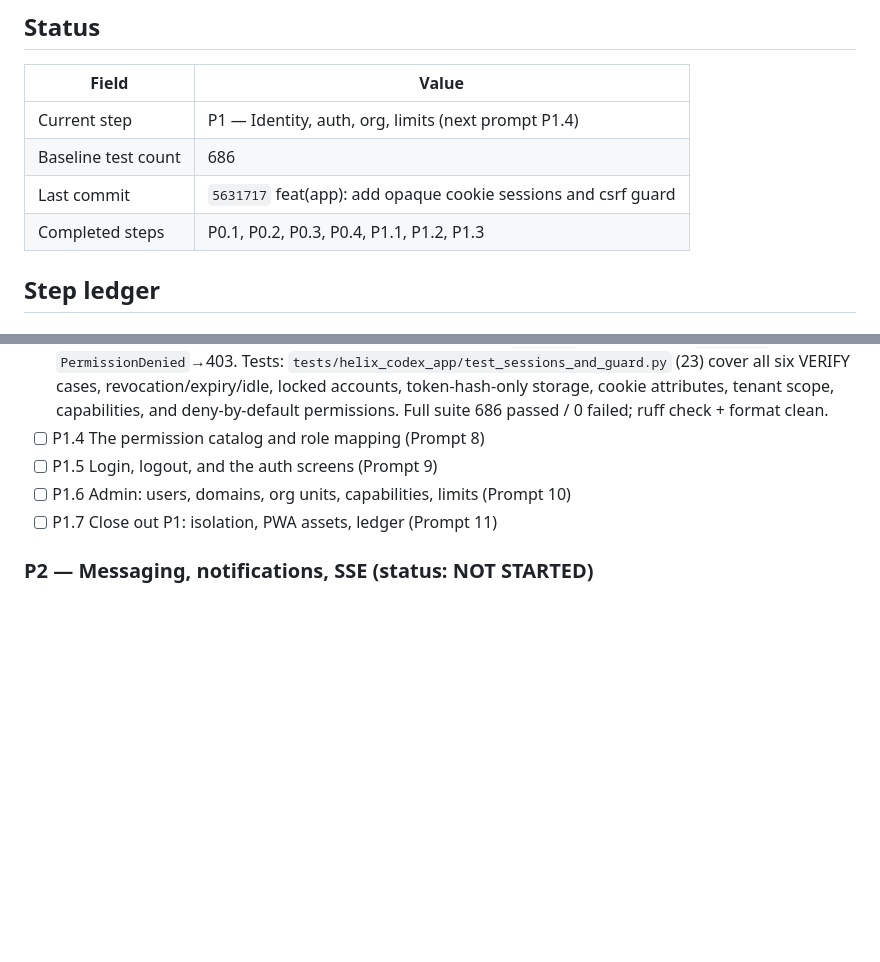
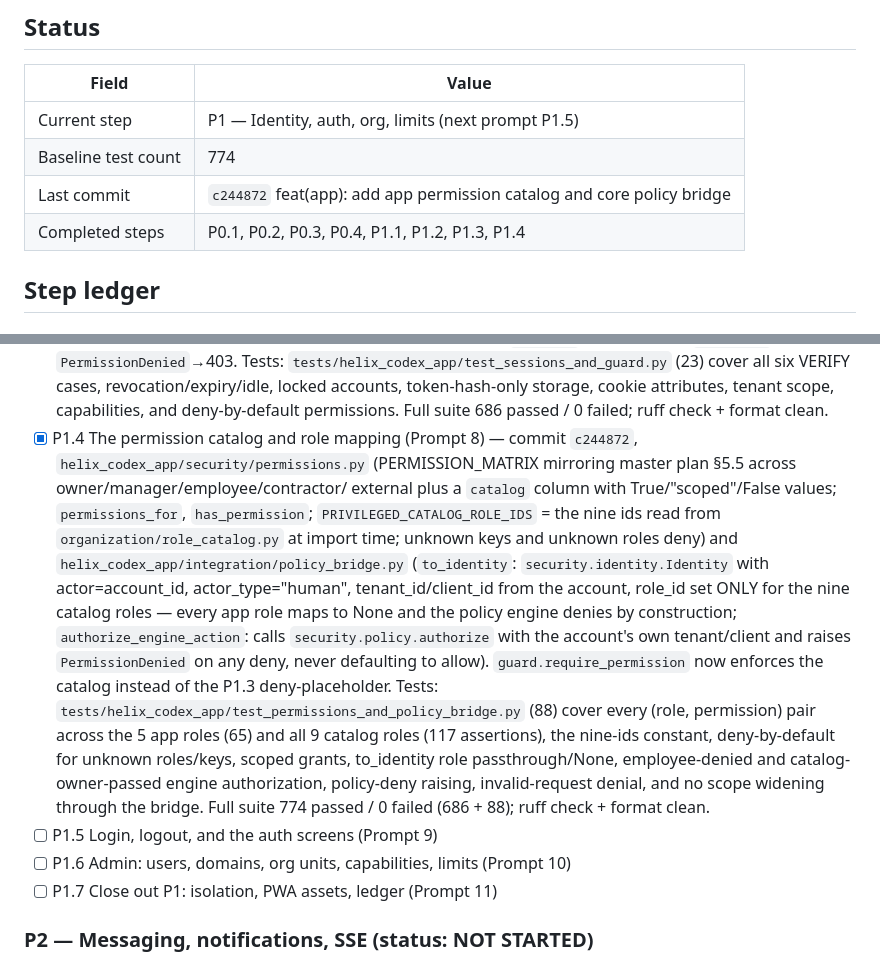
Before and after one commit to HatemIsmailShalaby1979/Helix-Prime, a Markdown page: helix_codex_app/agents.md, 2 parts joined by grey strips. Drawn GitHub-style; blank space fills up the shorter version.

Commit message:
docs(app): record P1.4 commit sha and test count in ledger

```diff
--- a/helix_codex_app/agents.md
+++ b/helix_codex_app/agents.md
@@ -47,10 +47,10 @@ App-specific rules:
 
 | Field | Value |
 |---|---|
-| Current step | P1 — Identity, auth, org, limits (next prompt P1.4) |
-| Baseline test count | 686 |
-| Last commit | `5631717` feat(app): add opaque cookie sessions and csrf guard |
-| Completed steps | P0.1, P0.2, P0.3, P0.4, P1.1, P1.2, P1.3 |
+| Current step | P1 — Identity, auth, org, limits (next prompt P1.5) |
+| Baseline test count | 774 |
+| Last commit | `c244872` feat(app): add app permission catalog and core policy bridge |
+| Completed steps | P0.1, P0.2, P0.3, P0.4, P1.1, P1.2, P1.3, P1.4 |
 
 ## Step ledger
 
@@ -83,7 +83,25 @@ App-specific rules:
       revocation/expiry/idle, locked accounts, token-hash-only storage, cookie attributes, tenant
       scope, capabilities, and deny-by-default permissions. Full suite 686 passed / 0 failed;
       ruff check + format clean.
-- [ ] P1.4 The permission catalog and role mapping (Prompt 8)
+- [x] P1.4 The permission catalog and role mapping (Prompt 8) — commit `c244872`,
+      `helix_codex_app/security/permissions.py`
+      (PERMISSION_MATRIX mirroring master plan §5.5 across owner/manager/employee/contractor/
+      external plus a `catalog` column with True/"scoped"/False values; `permissions_for`,
+      `has_permission`; `PRIVILEGED_CATALOG_ROLE_IDS` = the nine ids read from
+      `organization/role_catalog.py` at import time; unknown keys and unknown roles deny) and
+      `helix_codex_app/integration/policy_bridge.py`
+      (`to_identity`: `security.identity.Identity` with actor=account_id, actor_type="human",
+      tenant_id/client_id from the account, role_id set ONLY for the nine catalog roles — every
+      app role maps to None and the policy engine denies by construction; `authorize_engine_action`:
+      calls `security.policy.authorize` with the account's own tenant/client and raises
+      `PermissionDenied` on any deny, never defaulting to allow). `guard.require_permission` now
+      enforces the catalog instead of the P1.3 deny-placeholder. Tests:
+      `tests/helix_codex_app/test_permissions_and_policy_bridge.py` (88) cover every (role,
+      permission) pair across the 5 app roles (65) and all 9 catalog roles (117 assertions), the
+      nine-ids constant, deny-by-default for unknown roles/keys, scoped grants, to_identity role
+      passthrough/None, employee-denied and catalog-owner-passed engine authorization, policy-deny
+      raising, invalid-request denial, and no scope widening through the bridge. Full suite
+      774 passed / 0 failed (686 + 88); ruff check + format clean.
 - [ ] P1.5 Login, logout, and the auth screens (Prompt 9)
 - [ ] P1.6 Admin: users, domains, org units, capabilities, limits (Prompt 10)
 - [ ] P1.7 Close out P1: isolation, PWA assets, ledger (Prompt 11)
```
Also changed, not shown: helix_codex_app/governance.md (+2 -1 lines), helix_codex_app/repomap.md (+14 -8 lines).
